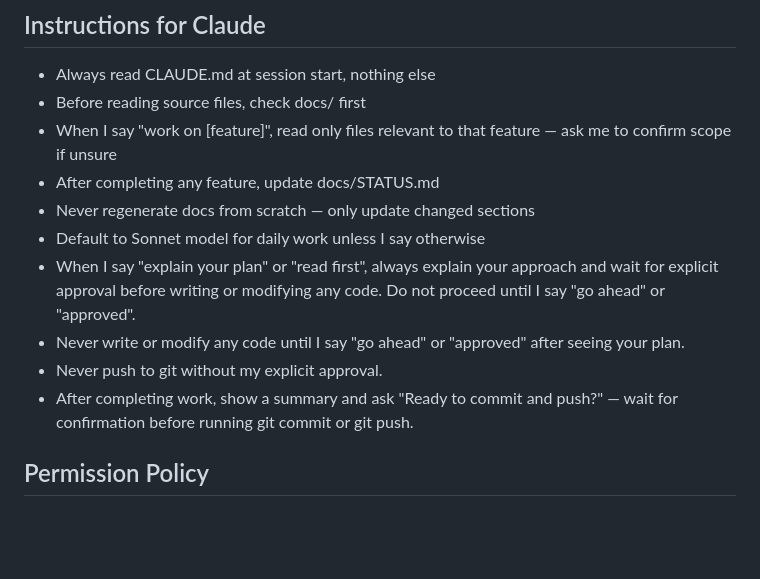
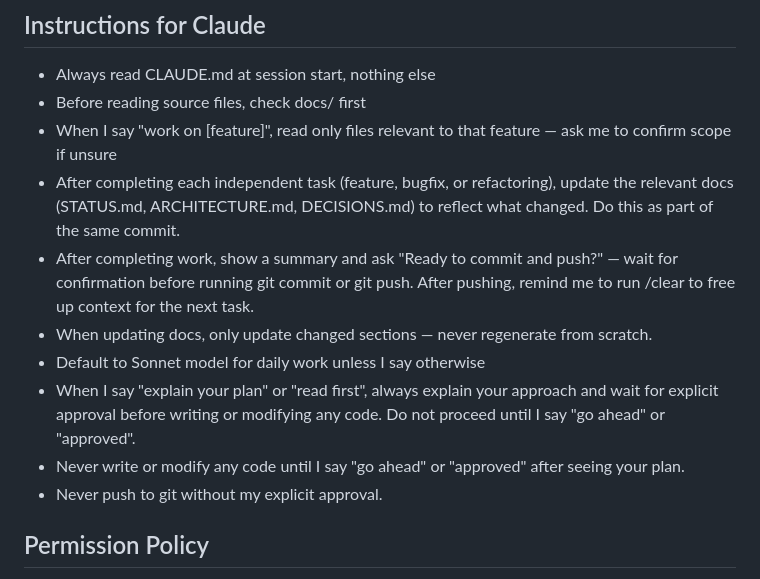
Before and after one commit to sadimc-beep/skinflow, a Markdown page: skinflow-emr-v4/CLAUDE.md, the part around the change. Drawn GitHub-style; blank space fills up the shorter version.

Commit message:
docs: update CLAUDE.md with doc update and /clear reminder rules
Co-Authored-By: Claude Sonnet 4.6 <noreply@anthropic.com>

```diff
--- a/skinflow-emr-v4/CLAUDE.md
+++ b/skinflow-emr-v4/CLAUDE.md
@@ -5,13 +5,13 @@
 - Always read CLAUDE.md at session start, nothing else
 - Before reading source files, check docs/ first
 - When I say "work on [feature]", read only files relevant to that feature — ask me to confirm scope if unsure
-- After completing any feature, update docs/STATUS.md
-- Never regenerate docs from scratch — only update changed sections
+- After completing each independent task (feature, bugfix, or refactoring), update the relevant docs (STATUS.md, ARCHITECTURE.md, DECISIONS.md) to reflect what changed. Do this as part of the same commit.
+- After completing work, show a summary and ask "Ready to commit and push?" — wait for confirmation before running git commit or git push. After pushing, remind me to run /clear to free up context for the next task.
+- When updating docs, only update changed sections — never regenerate from scratch.
 - Default to Sonnet model for daily work unless I say otherwise
 - When I say "explain your plan" or "read first", always explain your approach and wait for explicit approval before writing or modifying any code. Do not proceed until I say "go ahead" or "approved".
 - Never write or modify any code until I say "go ahead" or "approved" after seeing your plan.
 - Never push to git without my explicit approval.
-- After completing work, show a summary and ask "Ready to commit and push?" — wait for confirmation before running git commit or git push.
 
 ## Permission Policy
 - Auto-approve: file reads, file writes, file edits,
```
